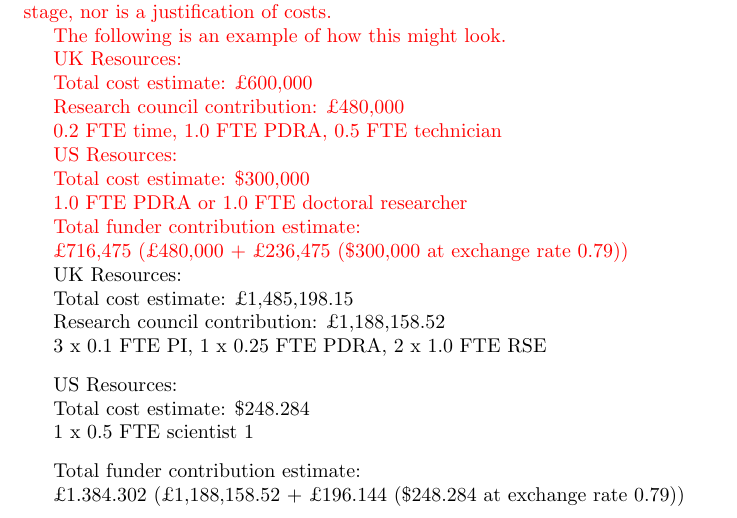
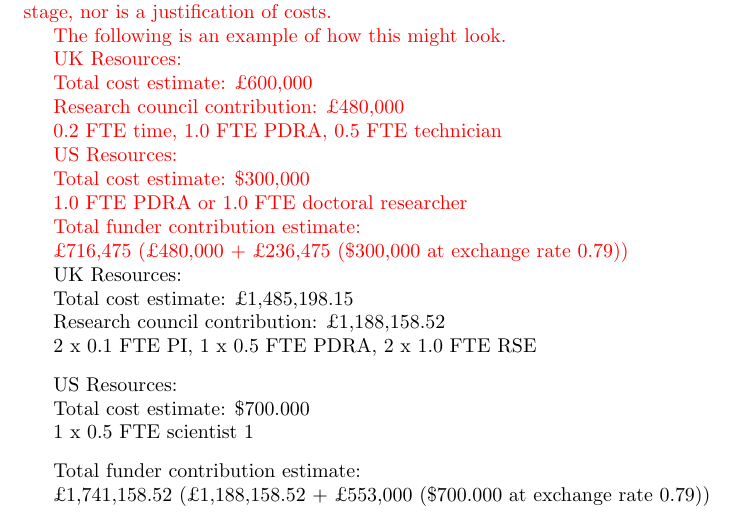
Before and after one commit to joacorapela/bbsrc-nsfbio24, a LaTeX document (application/loi.tex, which reads application/resources.tex): part of page 9 of 9, cut so that both start at the same text. Compiled offline with pdfLaTeX.

Commit message:
Added costs by Saskia

```diff
--- a/application/resources.tex
+++ b/application/resources.tex
@@ -5,16 +5,16 @@ Total cost estimate: £1,485,198.15
 
 Research council contribution: £1,188,158.52
 
-3 x 0.1 FTE PI, 1 x 0.25 FTE PDRA, 2 x 1.0 FTE RSE
+2 x 0.1 FTE PI, 1 x 0.5 FTE PDRA, 2 x 1.0 FTE RSE
 
 \vspace{0.1in}
 US Resources:
 
-Total cost estimate: \$248.284
+Total cost estimate: \$700.000
 
 1 x 0.5 FTE scientist 1
 
 \vspace{0.1in}
 Total funder contribution estimate:
 
-£1.384.302 (£1,188,158.52 + £196.144 (\$248.284 at exchange rate 0.79))
+£1,741,158.52 (£1,188,158.52 + £553,000 (\$700.000 at exchange rate 0.79))
```
